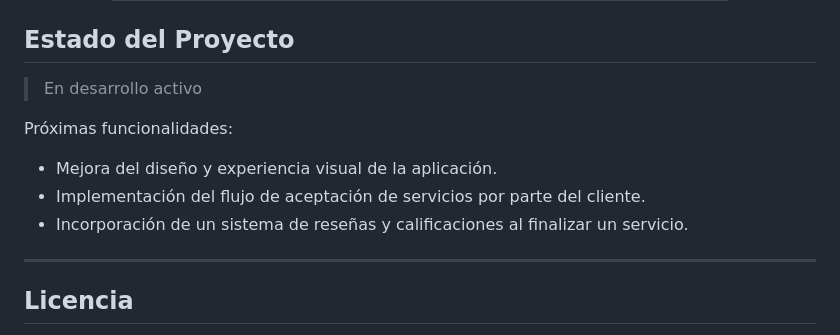
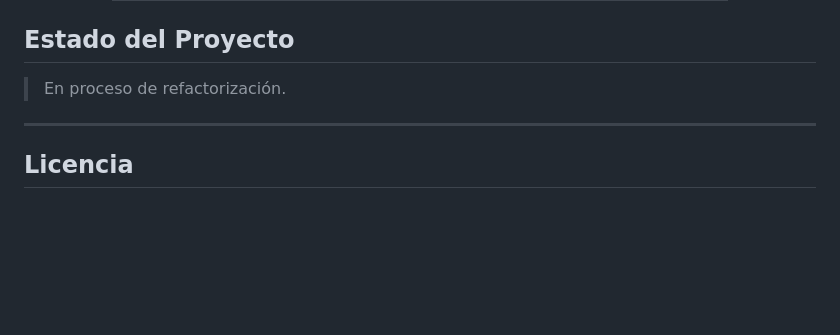
Before and after one commit to sh4y0/serviexpress-app, a Markdown page: README.md, the part around the change printed below. Rendered like a GitHub page; blank space fills up the shorter version.

```diff
--- a/README.md
+++ b/README.md
@@ -161,13 +212,7 @@ Toda la experiencia está pensada para ser rápida, transparente y segura.
 
 ## Estado del Proyecto
 
-> En desarrollo activo
-
-Próximas funcionalidades:
-
-* Mejora del diseño y experiencia visual de la aplicación.
-* Implementación del flujo de aceptación de servicios por parte del cliente.
-* Incorporación de un sistema de reseñas y calificaciones al finalizar un servicio.
+> En proceso de refactorización.
 
 ---
 
```
Also changed, not shown: other parts of README.md (+53 -2 lines).
